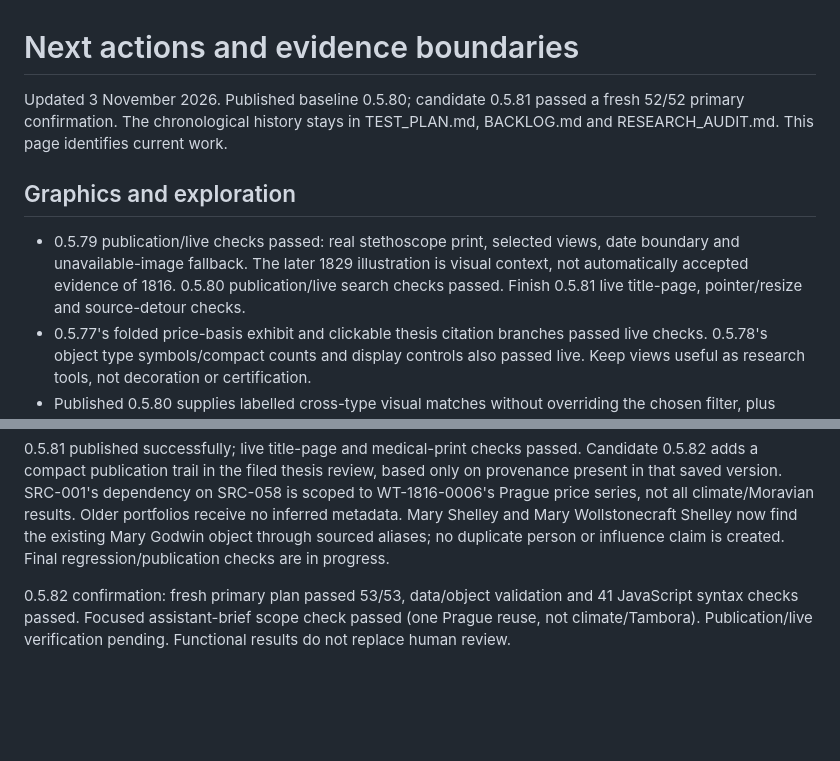
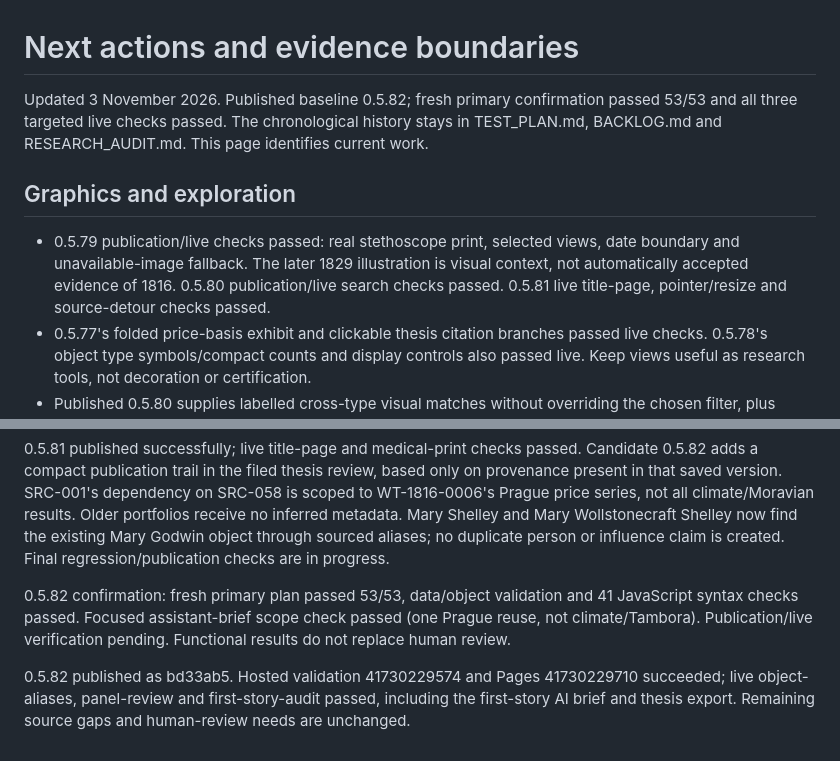
Before and after one commit to stewartdavidp-ship-it/worldthreads, a Markdown page: docs/NEXT_ACTIONS.md, 2 parts joined by grey strips. Drawn GitHub-style; blank space fills up the shorter version.

Commit message:
Record visual provenance release and live flow confirmation

```diff
--- a/docs/NEXT_ACTIONS.md
+++ b/docs/NEXT_ACTIONS.md
@@ -1,10 +1,10 @@
 # Next actions and evidence boundaries
 
-Updated 3 November 2026. Published baseline 0.5.80; candidate 0.5.81 passed a fresh 52/52 primary confirmation. The chronological history stays in TEST_PLAN.md, BACKLOG.md and RESEARCH_AUDIT.md. This page identifies current work.
+Updated 3 November 2026. Published baseline 0.5.82; fresh primary confirmation passed 53/53 and all three targeted live checks passed. The chronological history stays in TEST_PLAN.md, BACKLOG.md and RESEARCH_AUDIT.md. This page identifies current work.
 
 ## Graphics and exploration
 
-- 0.5.79 publication/live checks passed: real stethoscope print, selected views, date boundary and unavailable-image fallback. The later 1829 illustration is visual context, not automatically accepted evidence of 1816. 0.5.80 publication/live search checks passed. Finish 0.5.81 live title-page, pointer/resize and source-detour checks.
+- 0.5.79 publication/live checks passed: real stethoscope print, selected views, date boundary and unavailable-image fallback. The later 1829 illustration is visual context, not automatically accepted evidence of 1816. 0.5.80 publication/live search checks passed. 0.5.81 live title-page, pointer/resize and source-detour checks passed.
 - 0.5.77's folded price-basis exhibit and clickable thesis citation branches passed live checks. 0.5.78's object type symbols/compact counts and display controls also passed live. Keep views useful as research tools, not decoration or certification.
 - Published 0.5.80 supplies labelled cross-type visual matches without overriding the chosen filter, plus tolerant name matching and closed-list reload recovery. Human discoverability still needs review.
 - Extend historical imagery only from inspected, normally accessible sources with date, credit and rights checked. The stethoscope mirror is documented; do not copy its rights or date to other Wellcome photographs. Preserve fallback source access.
@@ -34,3 +34,5 @@ Check common-name discovery for Mary Shelley versus the existing Mary Godwin ide
 0.5.81 published successfully; live title-page and medical-print checks passed. Candidate 0.5.82 adds a compact publication trail in the filed thesis review, based only on provenance present in that saved version. SRC-001's dependency on SRC-058 is scoped to WT-1816-0006's Prague price series, not all climate/Moravian results. Older portfolios receive no inferred metadata. Mary Shelley and Mary Wollstonecraft Shelley now find the existing Mary Godwin object through sourced aliases; no duplicate person or influence claim is created. Final regression/publication checks are in progress.
 
 0.5.82 confirmation: fresh primary plan passed 53/53, data/object validation and 41 JavaScript syntax checks passed. Focused assistant-brief scope check passed (one Prague reuse, not climate/Tambora). Publication/live verification pending. Functional results do not replace human review.
+
+0.5.82 published as bd33ab5. Hosted validation 41730229574 and Pages 41730229710 succeeded; live object-aliases, panel-review and first-story-audit passed, including the first-story AI brief and thesis export. Remaining source gaps and human-review needs are unchanged.
```
Also changed, not shown: docs/BACKLOG.md (+2 -0 lines), docs/TEST_PLAN.md (+2 -0 lines).
